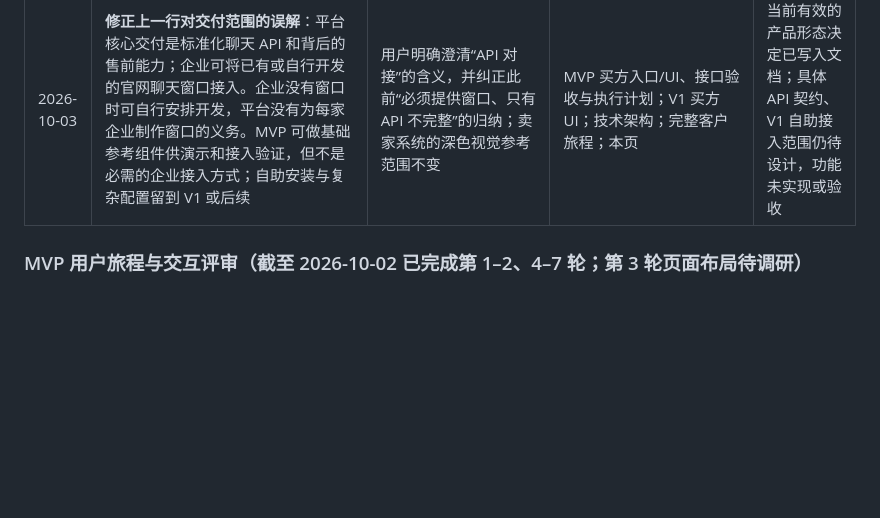
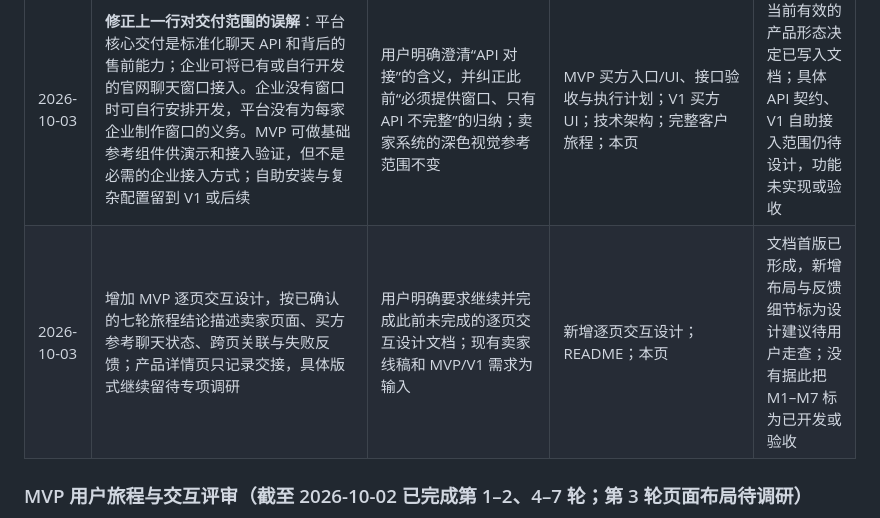
Before and after one commit to JiahaoShang/blinking-CB-water-pump-saas, a Markdown page: docs/开发状态与变更记录.md, the part around the change. GitHub-like rendering; blank space fills up the shorter version.

```diff
--- a/docs/开发状态与变更记录.md
+++ b/docs/开发状态与变更记录.md
@@ -102,6 +102,7 @@ V1 模块和长期候选尚未进入本仓库开发；它们的范围与条件
 | 2026-10-02 | 用户提供 Linear 深色界面截图作为期望的美术语言参考：深色灰黑基底、克制的边框与卡片层级、紧凑文字、少量强调色和悬浮面板；明确不照抄页面。逐页设计如需生成图片，优先尝试本机 Hermes/豆包，不使用当前助手的图像生成工具 | 用户本轮直接提供截图与工具偏好；本机已发现 Hermes CLI，尚未验证它具备所需生图能力，未发现豆包命令行工具。截图是第三方 UI 参考，不作为品牌素材直接放进产品或公开仓库 | MVP/V1 UI 视觉方向；本页；后续逐页交互稿 | 审美方向已记录；适用卖家/买家页面范围、具体设计规范和外部工具生图能力待确认；截图未复制进仓库 |
 | 2026-10-03 | Linear 深色截图仅用于卖家管理系统；官网聊天窗口定位为平台向企业网站提供的标准化对外组件，不要求套用卖家系统深色风格或逐站匹配官网视觉。对外交付不能只有后端 API，还须有买方可操作的窗口和平台通信接口 | 用户直接纠正视觉范围并说明：工厂官网原来没有聊天窗口时，平台也应能提供窗口。此项不等于已决定嵌入脚本、iframe 或 SDK 方案，也未决定 MVP 是否必须支持第三方官网正式安装 | MVP 买方入口/UI；V1 买方 UI；技术架构；完整客户旅程；本页 | 产品形态与视觉边界已确认；MVP 正式嵌入交付范围和接入方式待下一轮明确，未视为已实现 |
 | 2026-10-03 | **修正上一行对交付范围的误解**：平台核心交付是标准化聊天 API 和背后的售前能力；企业可将已有或自行开发的官网聊天窗口接入。企业没有窗口时可自行安排开发，平台没有为每家企业制作窗口的义务。MVP 可做基础参考组件供演示和接入验证，但不是必需的企业接入方式；自助安装与复杂配置留到 V1 或后续 | 用户明确澄清“API 对接”的含义，并纠正此前“必须提供窗口、只有 API 不完整”的归纳；卖家系统的深色视觉参考范围不变 | MVP 买方入口/UI、接口验收与执行计划；V1 买方 UI；技术架构；完整客户旅程；本页 | 当前有效的产品形态决定已写入文档；具体 API 契约、V1 自助接入范围仍待设计，功能未实现或验收 |
+| 2026-10-03 | 增加 MVP 逐页交互设计，按已确认的七轮旅程结论描述卖家页面、买方参考聊天状态、跨页关联与失败反馈；产品详情页只记录交接，具体版式继续留待专项调研 | 用户明确要求继续并完成此前未完成的逐页交互设计文档；现有卖家线稿和 MVP/V1 需求为输入 | 新增逐页交互设计；README；本页 | 文档首版已形成，新增布局与反馈细节标为设计建议待用户走查；没有据此把 M1–M7 标为已开发或验收 |
 
 ### MVP 用户旅程与交互评审（截至 2026-10-02 已完成第 1–2、4–7 轮；第 3 轮页面布局待调研）
 
```
Also changed, not shown: docs/MVP-逐页交互设计.md (added, +271 -0 lines), docs/README.md (+3 -1 lines).
